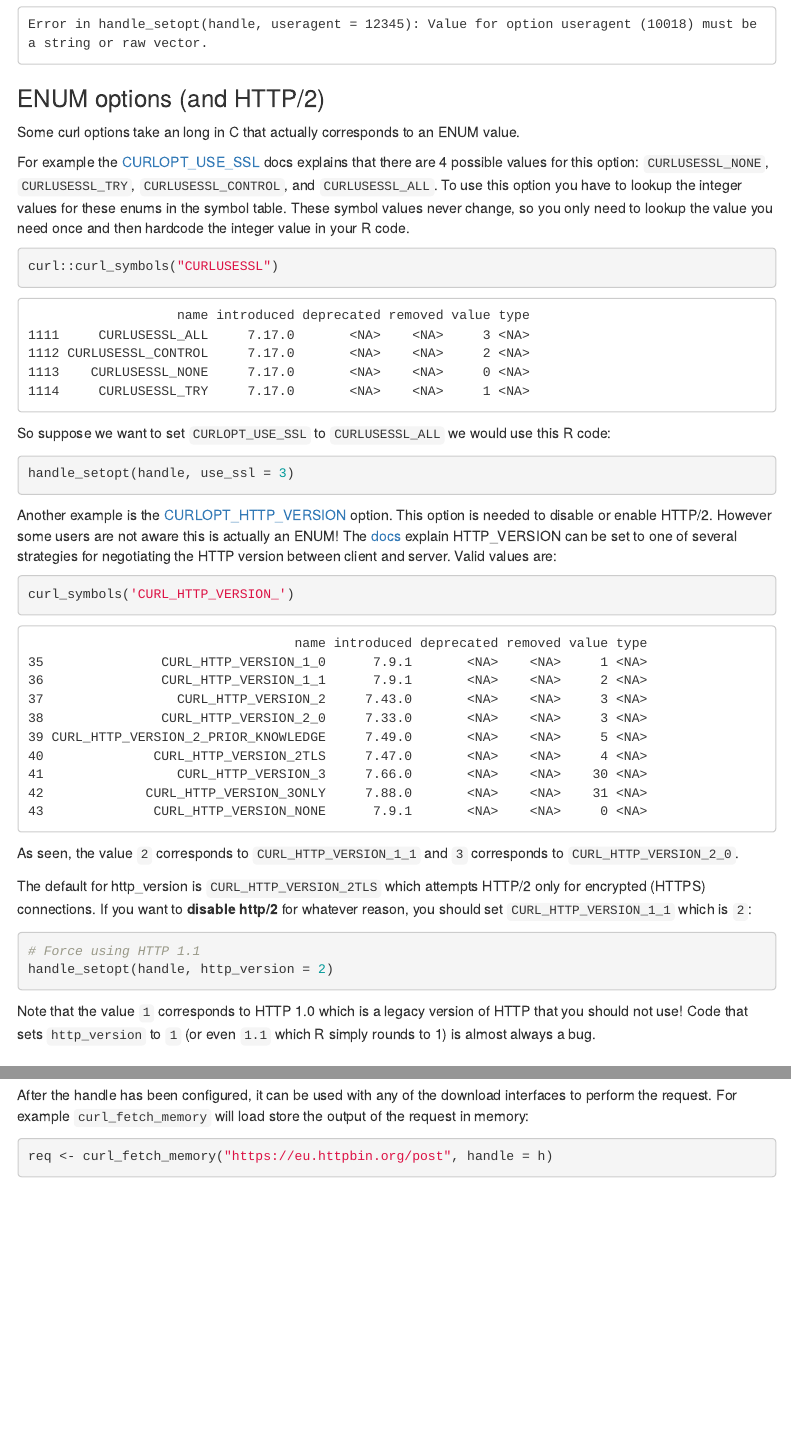
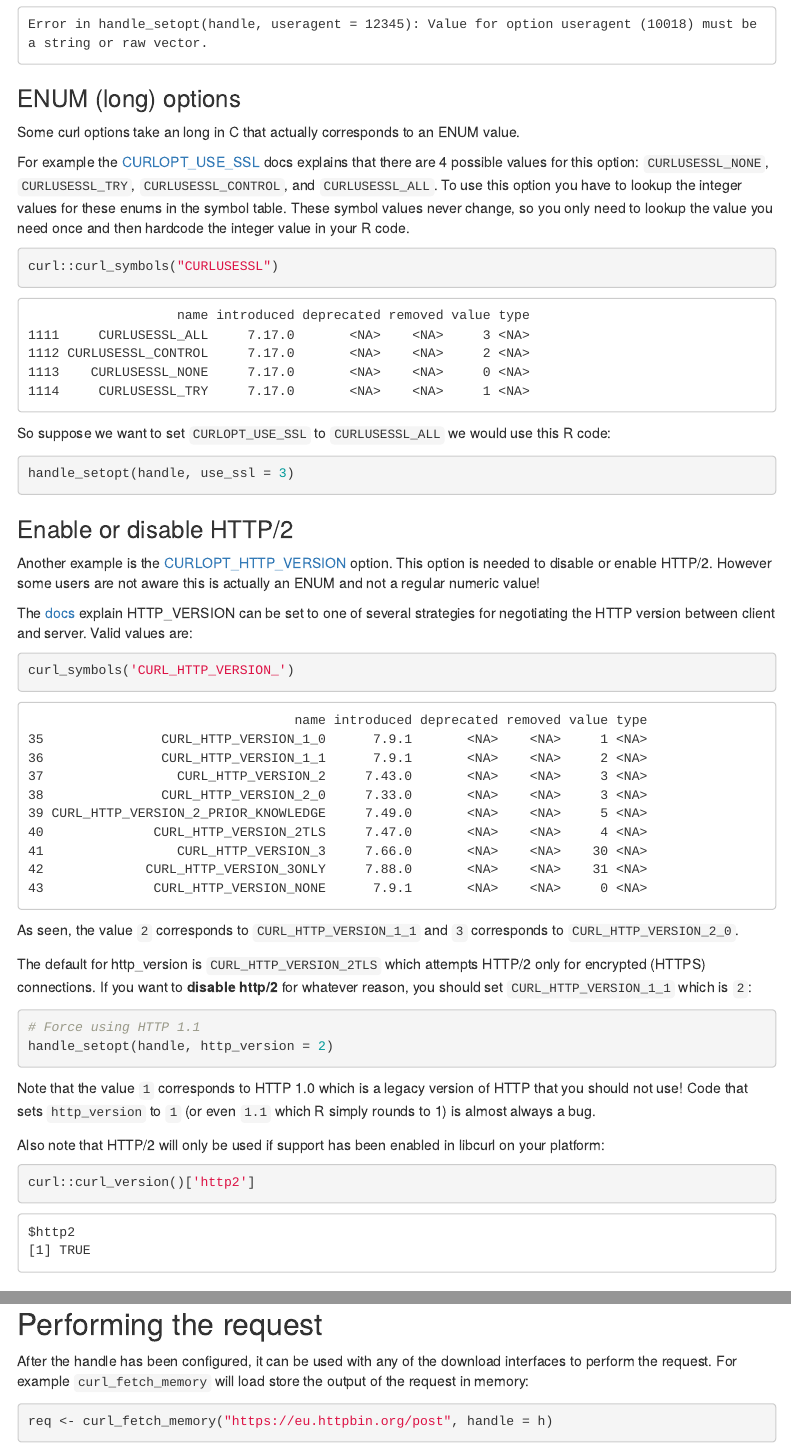
Before and after one commit to jeroen/curl, an R Markdown document (vignettes/intro.Rmd): the page in a window 1100 px wide, from 5670 px down, and a second part further down, joined at a grey line. Rendered offline with R 4.5, knitr and Pandoc, with nearby package versions; some code elsewhere in the file could not run offline; menus at the side of the page are left out.

Commit message:
Tweak vignette sections

````diff
--- a/vignettes/intro.Rmd
+++ b/vignettes/intro.Rmd
@@ -236,7 +236,7 @@ handle_setopt(handle, useragent = 12345)
 ```
 
 
-### ENUM options (and HTTP/2)
+### ENUM (long) options
 
 Some curl options take an long in C that actually corresponds to an ENUM value.
 
@@ -252,7 +252,11 @@ So suppose we want to set `CURLOPT_USE_SSL` to `CURLUSESSL_ALL` we would use thi
 handle_setopt(handle, use_ssl = 3)
 ```
 
-Another example is the [CURLOPT_HTTP_VERSION](https://curl.haxx.se/libcurl/c/CURLOPT_HTTP_VERSION.html) option. This option is needed to disable or enable HTTP/2. However some users are not aware this is actually an ENUM! The [docs](https://curl.haxx.se/libcurl/c/CURLOPT_HTTP_VERSION.html) explain HTTP_VERSION can be set to one of several strategies for negotiating the HTTP version between client and server. Valid values are:
+### Enable or disable HTTP/2
+
+Another example is the [CURLOPT_HTTP_VERSION](https://curl.haxx.se/libcurl/c/CURLOPT_HTTP_VERSION.html) option. This option is needed to disable or enable HTTP/2. However some users are not aware this is actually an ENUM and not a regular numeric value!
+
+The [docs](https://curl.haxx.se/libcurl/c/CURLOPT_HTTP_VERSION.html) explain HTTP_VERSION can be set to one of several strategies for negotiating the HTTP version between client and server. Valid values are:
 
 ```{r}
 curl_symbols('CURL_HTTP_VERSION_')
@@ -270,8 +274,13 @@ handle_setopt(handle, http_version = 2)
 Note that the value `1` corresponds to HTTP 1.0 which is a legacy version of HTTP that you should not use!
 Code that sets `http_version` to `1` (or even `1.1` which R simply rounds to 1) is almost always a bug.
 
+Also note that HTTP/2 will only be used if support has been enabled in libcurl on your platform:
 
-### Performing the request
+```{r}
+curl::curl_version()['http2']
+```
+
+## Performing the request
 
 After the handle has been configured, it can be used with any of the download interfaces to perform the request. For example `curl_fetch_memory` will load store the output of the request in memory:
 
````
